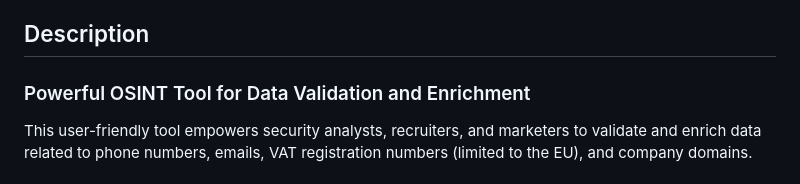
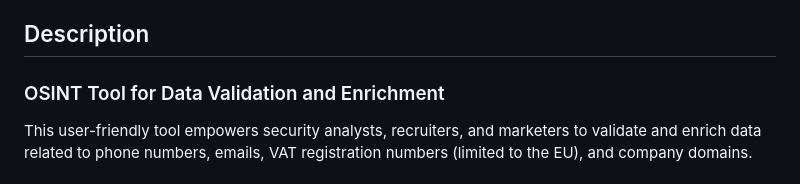
Before and after one commit to f-rams/Magnifier, a Markdown page: README.md, the part around the change. GitHub-like rendering.

```diff
--- a/README.md
+++ b/README.md
@@ -11,7 +11,7 @@
 ## Description
 
 
-### Powerful OSINT Tool for Data Validation and Enrichment
+### OSINT Tool for Data Validation and Enrichment
 
 This user-friendly tool empowers security analysts, recruiters, and marketers to validate and enrich data related to phone numbers, emails, VAT registration numbers (limited to the EU), and company domains.
 
```
